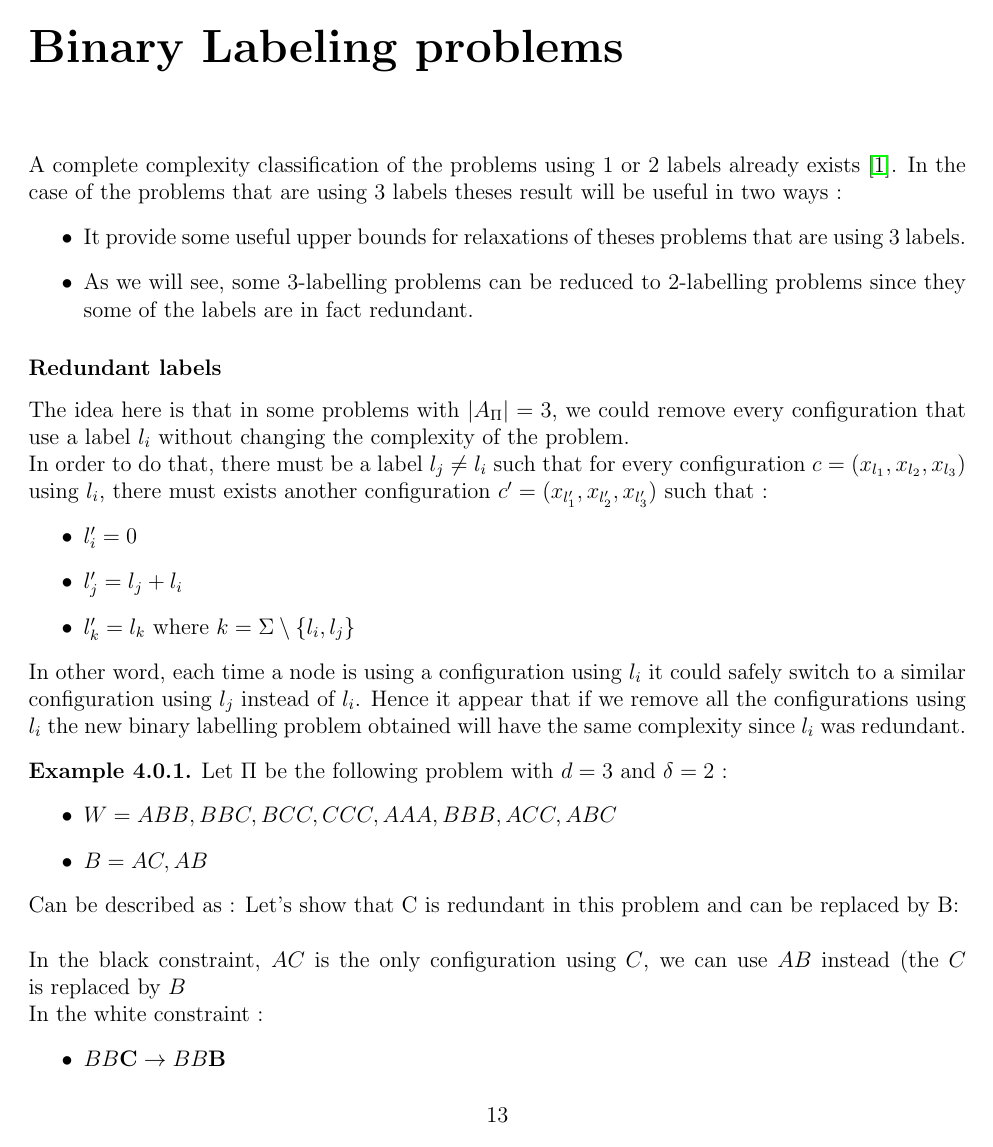
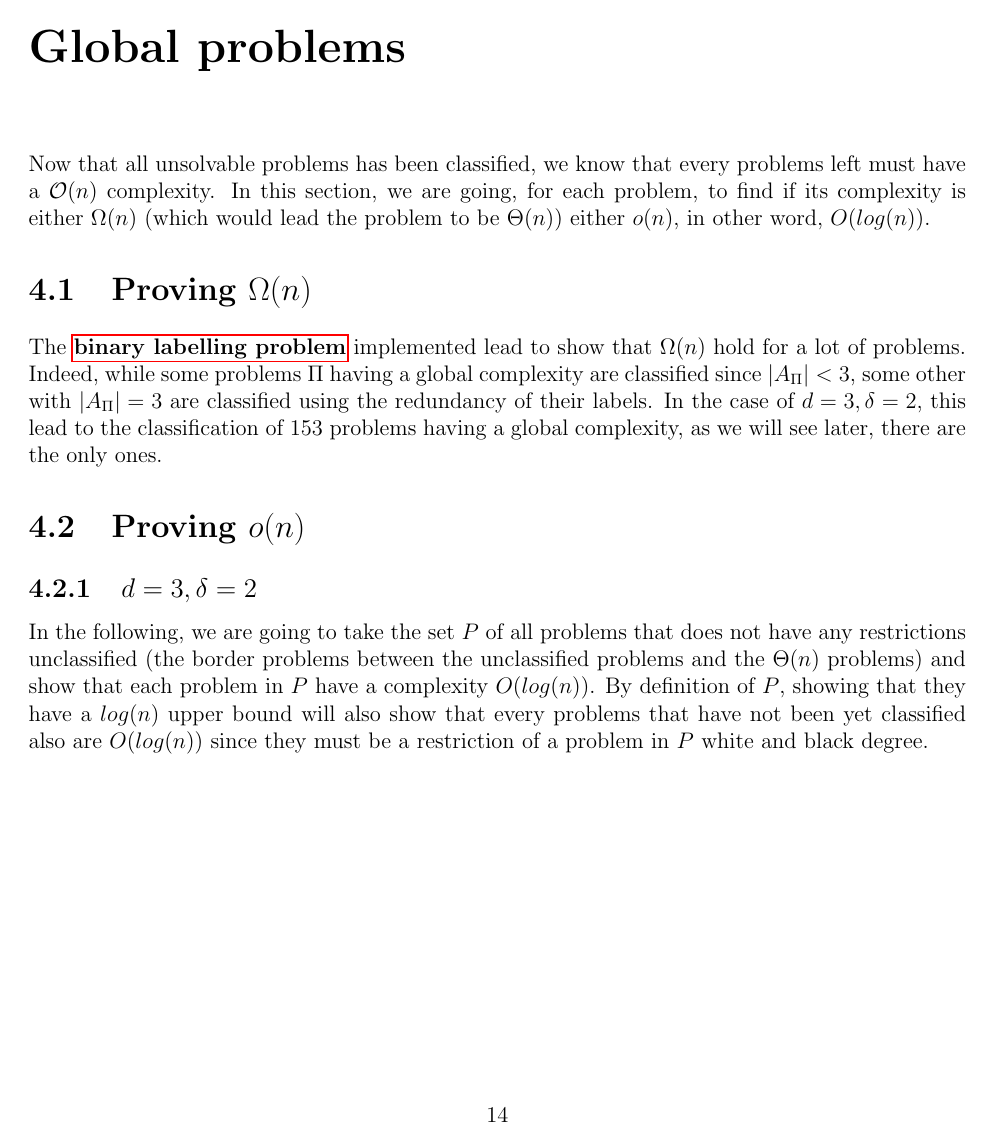
Before and after one commit to trocher/tlpDoc, a LaTeX thesis (main.tex, which reads bl.tex, global.tex): page 14 of 24 before the commit and page 15 of 24 after it. Compiled offline with pdfLaTeX.

Commit message:
more on global and log

```diff
--- a/bl.tex
+++ /dev/null
@@ -1,31 +0,0 @@
-%!TEX root = main.tex
-A complete complexity classification of the problems using 1 or 2 labels already exists \cite{1}. In the case of the problems that are using 3 labels theses result will be useful in two ways :
-\begin{itemize}
-    \item It provide some useful upper bounds for relaxations of theses problems that are using 3 labels.
-    \item As we will see, some 3-labelling problems can be reduced to 2-labelling problems since they some of the labels are in fact redundant.
-\end{itemize}
-\subsubsection{Redundant labels}
-The idea here is that in some problems with $|A_{\Pi}|=3$, we could remove every configuration that use a label $l_i$ without changing the complexity of the problem.\\
-In order to do that, there must be a label $l_j\neq l_i$ such that for every configuration $c=(x_{l_1},x_{l_2},x_{l_3})$ using $l_i$, there must exists another configuration $c'=(x_{l_1'},x_{l_2'},x_{l_3'})$ such that :
-\begin{itemize}
-    \item $l_i'=0$
-    \item $l_j'= l_j+l_i$
-    \item $l_k' = l_k$ where $ k = \Sigma \setminus \{l_i,l_j\}$
-\end{itemize}
-In other word, each time a node is using a configuration using $l_i$ it could safely switch to a similar configuration using $l_j$ instead of $l_i$. Hence it appear that if we remove all the configurations using $l_i$ the new binary labelling problem obtained will have the same complexity since $l_i$ was redundant.
-\begin{exmp}
-Let $\Pi$ be the following problem with $\wdd = 3$ and $\bdd = 2$ :
-\begin{itemize}
-    \item $W = ABB, BBC, BCC, CCC, AAA, BBB, ACC, ABC$
-    \item $B = AC, AB$
-\end{itemize}
-Can be described as :
-Let's show that C is redundant in this problem and can be replaced by B:\\\\
-In the black constraint, $AC$ is the only configuration using $C$, we can use $AB$ instead (the $C$ is replaced by $B$\\
-In the white constraint :
-\begin{itemize}
-    \item $BB\textbf{C} \rightarrow BB\textbf{B}$
-    \item $B\textbf{CC} \rightarrow B\textbf{BB}$
-    \item $\textbf{CCC} \rightarrow \textbf{BBB}$
-    \item $A\textbf{CC} \rightarrow A\textbf{BB}$
-    \item $AB\textbf{C} \rightarrow AB\textbf{B}$
--- a/global.tex
+++ b/global.tex
@@ -1,2 +1,7 @@
 %!TEX root = main.tex
-Now that all unsolvable problems has been classified, we know that every problems left must have a $\mathcal{O}(n)$ complexity.
+Now that all unsolvable problems has been classified, we know that every problems left must have a $\mathcal{O}(n)$ complexity. In this section, we are going, for each problem, to find if its complexity is either $\Omega(n)$ (which would lead the problem to be $\Theta(n)$) either $o(n)$, in other word, $O(log(n))$.
+\section[Proving Omega(n)]{Proving $\Omega(n)$}
+The \hyperref[sec:BLP]{\textbf{binary labelling problem}} implemented lead to show that $\Omega(n)$ hold for a lot of problems. Indeed, while some problems $\Pi$ having a global complexity are classified since $|A_\Pi|<3$, some other with $|A_\Pi| = 3$ are classified using the redundancy of their labels. In the case of $\wdd = 3, \bdd = 2$, this lead to the classification of 153 problems having a global complexity, as we will see later, there are the only ones.
+\section[Proving o(n)]{Proving $o(n)$}
+\subsection[For degree tupple (3,2)]{$\wdd = 3, \bdd = 2$}
+In the following, we are going to take the set $P$ of all problems that does not have any restrictions unclassified (the border problems between the unclassified problems and the $\Theta(n)$ problems) and show that each problem in $P$ have a complexity $O(log(n))$. By definition of $P$, showing that they have a $log(n)$ upper bound will also show that every problems that have not been yet classified also are $O(log(n))$ since they must be a restriction of a problem in $P$ white and black degree.
--- a/main.tex
+++ b/main.tex
@@ -22,8 +21,9 @@
 \input{unsolvable}
 
 \newpage
-\chapter{Binary Labeling problems}
-\input{bl}
+\chapter{Global problems}
+\input{global}
+
 
 \newpage
 \chapter{Constant problems}
```
Also changed, not shown: classifier.tex (+48 -0 lines), bl.tex (10 more changed lines), main.tex (5 more changed lines).
